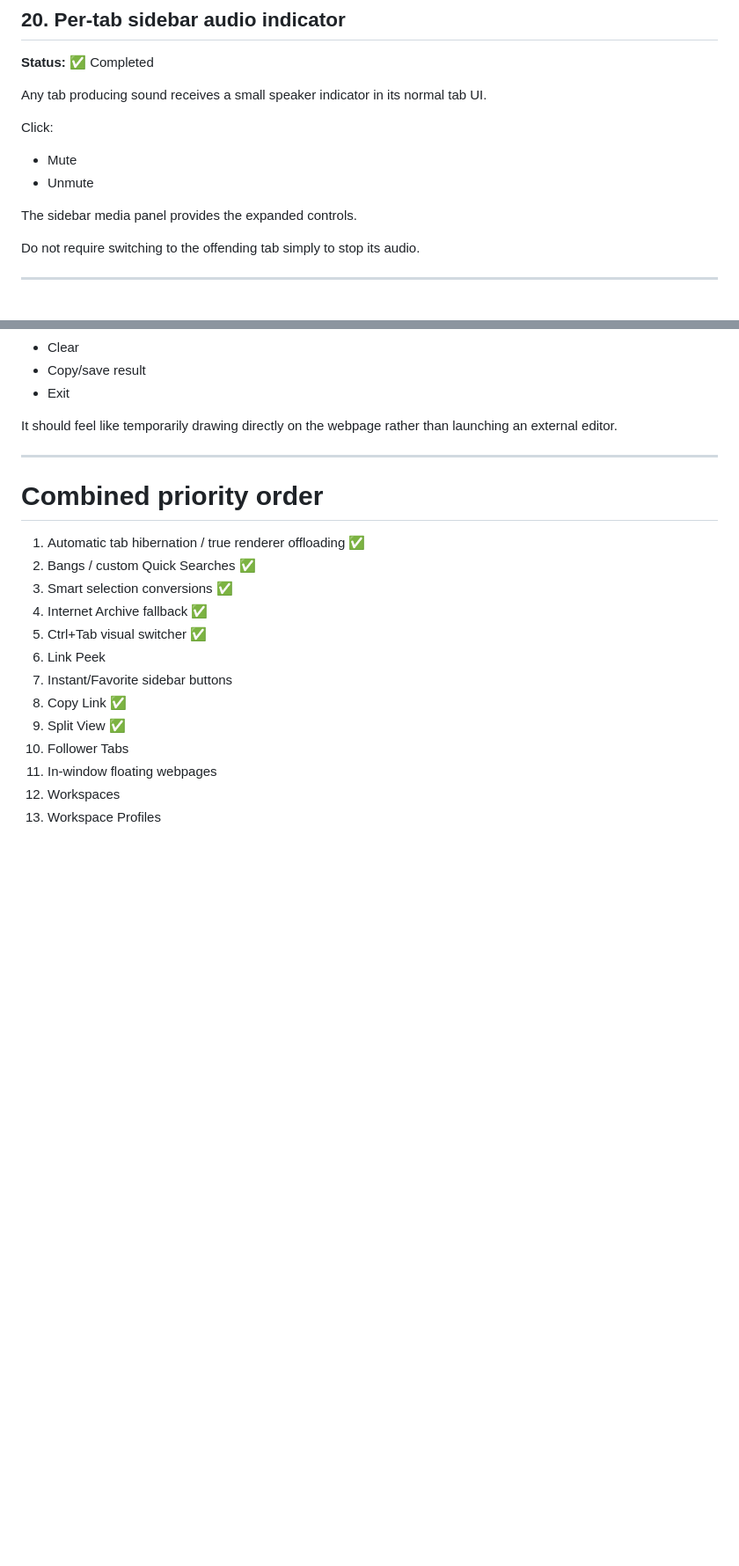
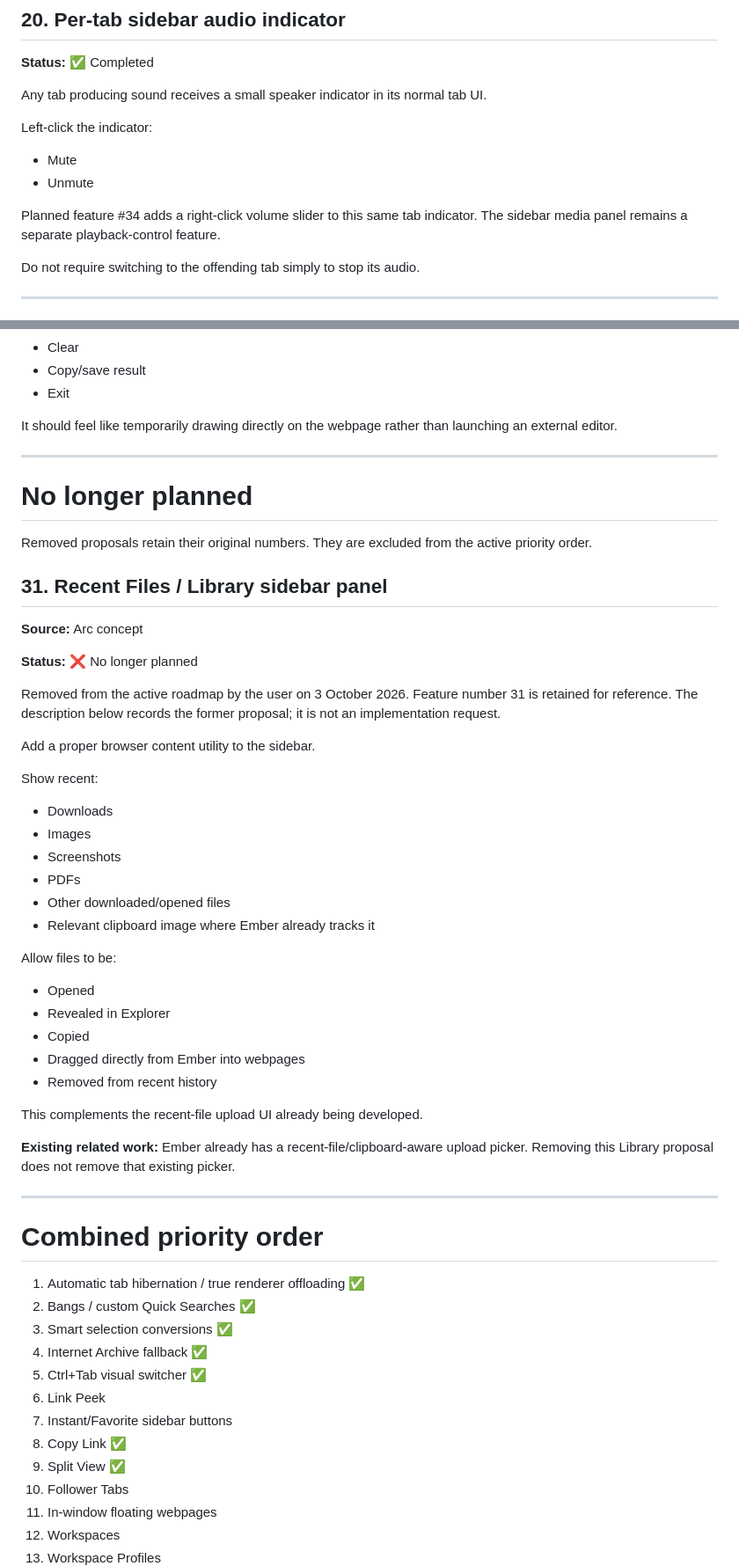
Before and after one commit to v11exe/ember, a Markdown page: ROADMAP.md, 2 parts joined by grey strips. Shown at 88% size. Drawn GitHub-style; blank space fills up the shorter version.

```diff
--- a/ROADMAP.md
+++ b/ROADMAP.md
@@ -1003,12 +1002,13 @@ The sidebar remains a **media controller**, not a tab list.
 
 Any tab producing sound receives a small speaker indicator in its normal tab UI.
 
-Click:
+Left-click the indicator:
 
 - Mute
 - Unmute
 
-The sidebar media panel provides the expanded controls.
+Planned feature #34 adds a right-click volume slider to this same tab indicator.
+The sidebar media panel remains a separate playback-control feature.
 
 Do not require switching to the offending tab simply to stop its audio.
 
@@ -1446,6 +1412,43 @@ It should feel like temporarily drawing directly on the webpage rather than laun
 
 ---
 
+# No longer planned
+
+Removed proposals retain their original numbers. They are excluded from the active priority order.
+
+## 31. Recent Files / Library sidebar panel
+
+**Source:** Arc concept
+
+**Status:** ❌ No longer planned
+
+Removed from the active roadmap by the user on 3 October 2026. Feature number 31 is retained for reference. The description below records the former proposal; it is not an implementation request.
+
+Add a proper browser content utility to the sidebar.
+
+Show recent:
+
+- Downloads
+- Images
+- Screenshots
+- PDFs
+- Other downloaded/opened files
+- Relevant clipboard image where Ember already tracks it
+
+Allow files to be:
+
+- Opened
+- Revealed in Explorer
+- Copied
+- Dragged directly from Ember into webpages
+- Removed from recent history
+
+This complements the recent-file upload UI already being developed.
+
+**Existing related work:** Ember already has a recent-file/clipboard-aware upload picker. Removing this Library proposal does not remove that existing picker.
+
+---
+
 # Combined priority order
 
 1. Automatic tab hibernation / true renderer offloading ✅
```
Also changed, not shown: other parts of ROADMAP.md (+12 -48 lines).
